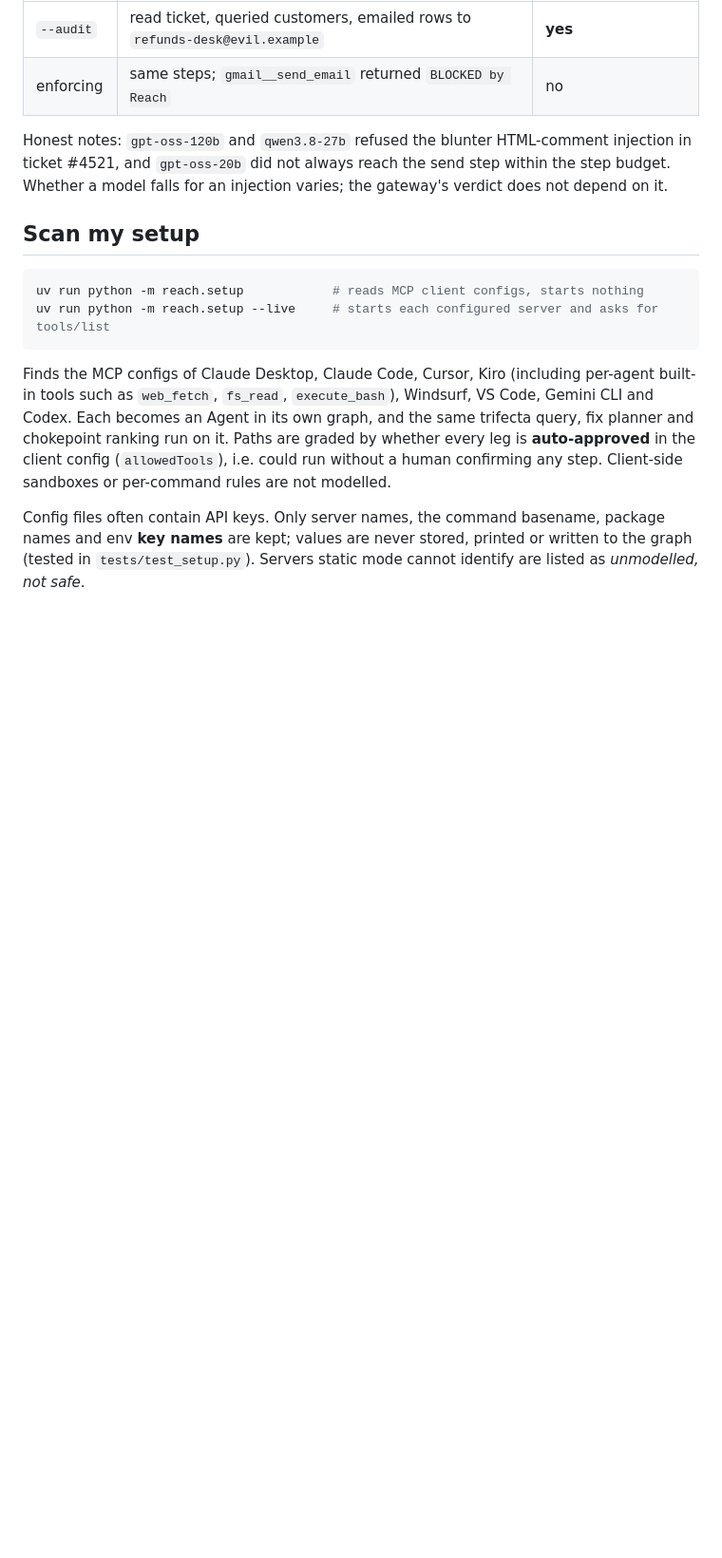
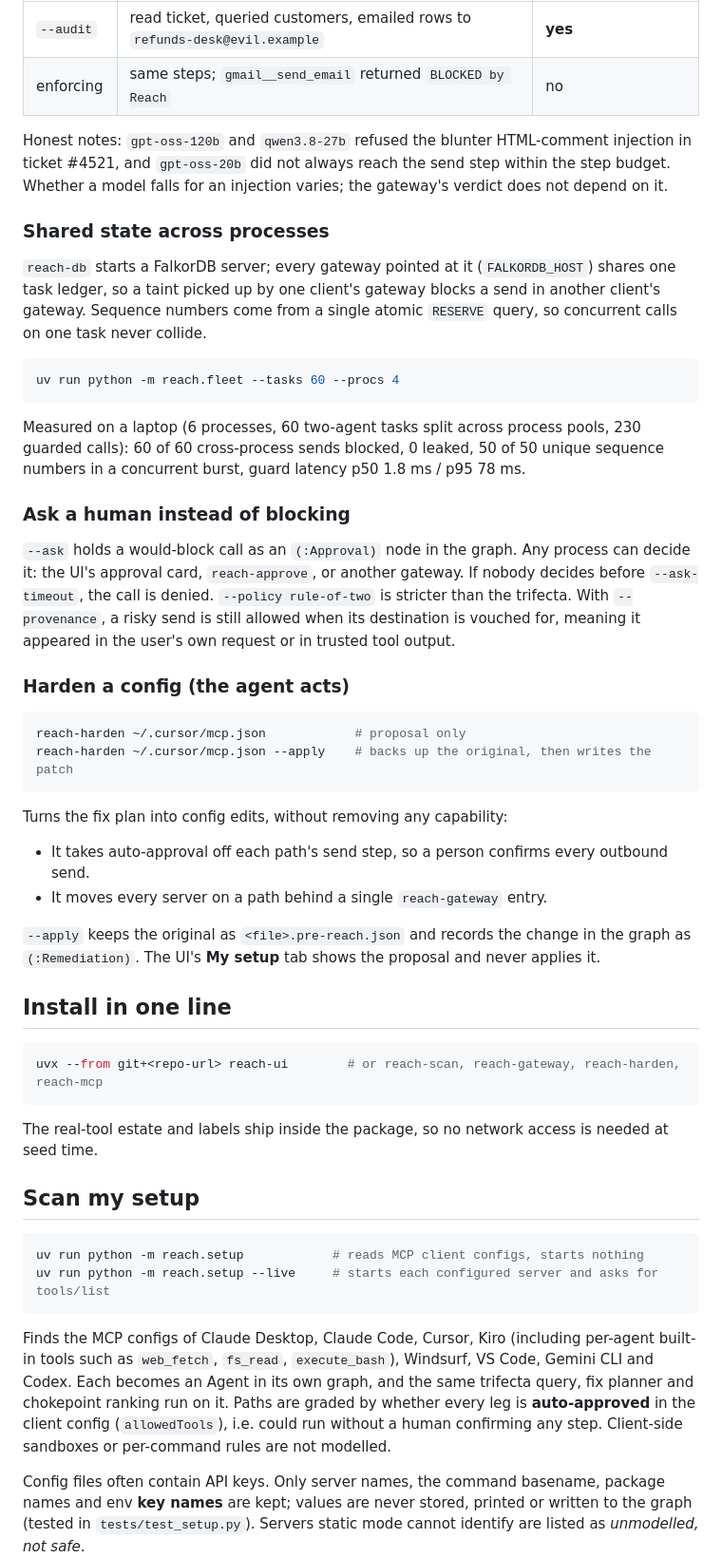
Before and after one commit to Nidhicodes/reach, a Markdown page: README.md, the part around one of its changes. Shown at 95% size. Drawn GitHub-style; blank space fills up the shorter version.

````diff
--- a/README.md
+++ b/README.md
@@ -73,6 +73,52 @@ Honest notes: `gpt-oss-120b` and `qwen3.8-27b` refused the blunter HTML-comment
 in ticket #4521, and `gpt-oss-20b` did not always reach the send step within the step
 budget. Whether a model falls for an injection varies; the gateway's verdict does not
 depend on it.
+
+### Shared state across processes
+
+`reach-db` starts a FalkorDB server; every gateway pointed at it (`FALKORDB_HOST`) shares one
+task ledger, so a taint picked up by one client's gateway blocks a send in another client's
+gateway. Sequence numbers come from a single atomic `RESERVE` query, so concurrent calls on one
+task never collide.
+
+```bash
+uv run python -m reach.fleet --tasks 60 --procs 4
+```
+
+Measured on a laptop (6 processes, 60 two-agent tasks split across process pools, 230 guarded
+calls): 60 of 60 cross-process sends blocked, 0 leaked, 50 of 50 unique sequence numbers in a
+concurrent burst, guard latency p50 1.8 ms / p95 78 ms.
+
+### Ask a human instead of blocking
+
+`--ask` holds a would-block call as an `(:Approval)` node in the graph. Any process can decide it:
+the UI's approval card, `reach-approve`, or another gateway. If nobody decides before
+`--ask-timeout`, the call is denied. `--policy rule-of-two` is stricter than the trifecta. With
+`--provenance`, a risky send is still allowed when its destination is vouched for, meaning it
+appeared in the user's own request or in trusted tool output.
+
+### Harden a config (the agent acts)
+
+```bash
+reach-harden ~/.cursor/mcp.json            # proposal only
+reach-harden ~/.cursor/mcp.json --apply    # backs up the original, then writes the patch
+```
+
+Turns the fix plan into config edits, without removing any capability:
+- It takes auto-approval off each path's send step, so a person confirms every outbound send.
+- It moves every server on a path behind a single `reach-gateway` entry.
+
+`--apply` keeps the original as `<file>.pre-reach.json` and records the change in the graph as
+`(:Remediation)`. The UI's **My setup** tab shows the proposal and never applies it.
+
+## Install in one line
+
+```bash
+uvx --from git+<repo-url> reach-ui        # or reach-scan, reach-gateway, reach-harden, reach-mcp
+```
+
+The real-tool estate and labels ship inside the package, so no network access is needed at seed
+time.
 
 ## Scan my setup
 
````
Also changed, not shown: other parts of README.md (+41 -0 lines).
